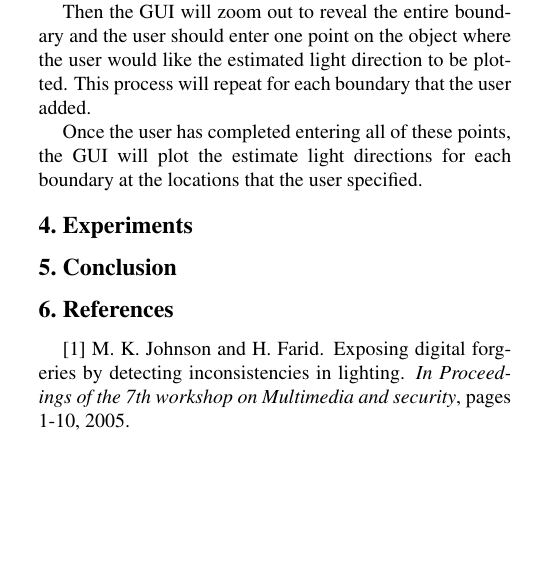
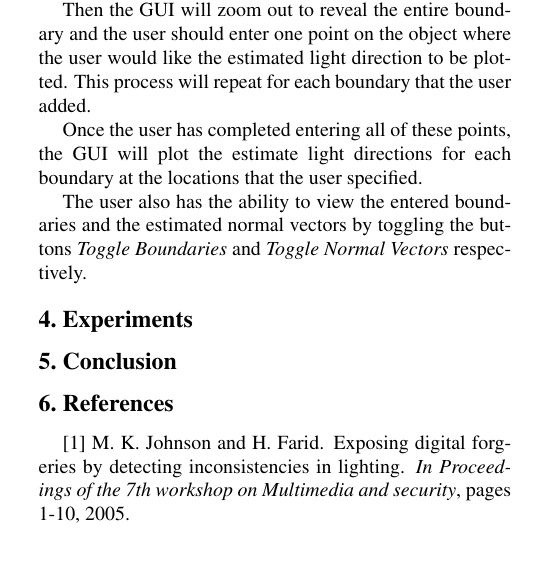
Before and after one commit to nimmerman/442FinalProject, a LaTeX document (finalpapaer/finalpaper.tex): part of one column of page 2 of 2, cut so that both start at the same text. Compiled offline with pdfLaTeX.

Commit message:
toggle buttons

```diff
--- a/finalpapaer/finalpaper.tex
+++ b/finalpapaer/finalpaper.tex
@@ -96,7 +96,7 @@ Then the GUI will zoom out to reveal the entire boundary and the user should ent
 
 Once the user has completed entering all of these points, the GUI will plot the estimate light directions for each boundary at the locations that the user specified.
 
-
+The user also has the ability to view the entered boundaries and the estimated normal vectors by toggling the buttons \emph{Toggle Boundaries} and \emph{Toggle Normal Vectors} respectively.
 % \begin{figure}[]
 % \centering
 %  \includegraphics[scale=0.35]{gui_pic.png}
```
Also changed, not shown: finalpapaer/finalpaper.pdf, 1 other file.
